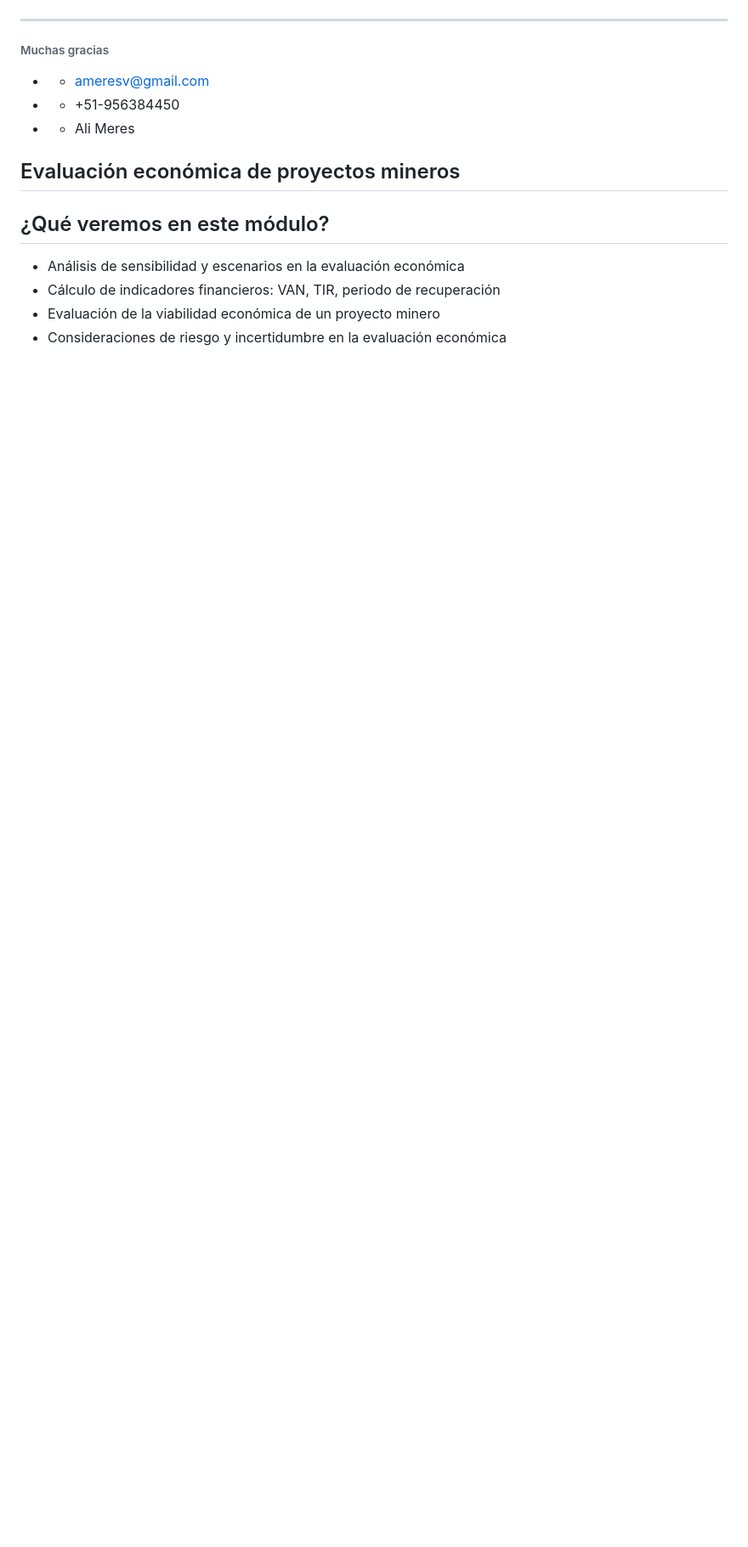
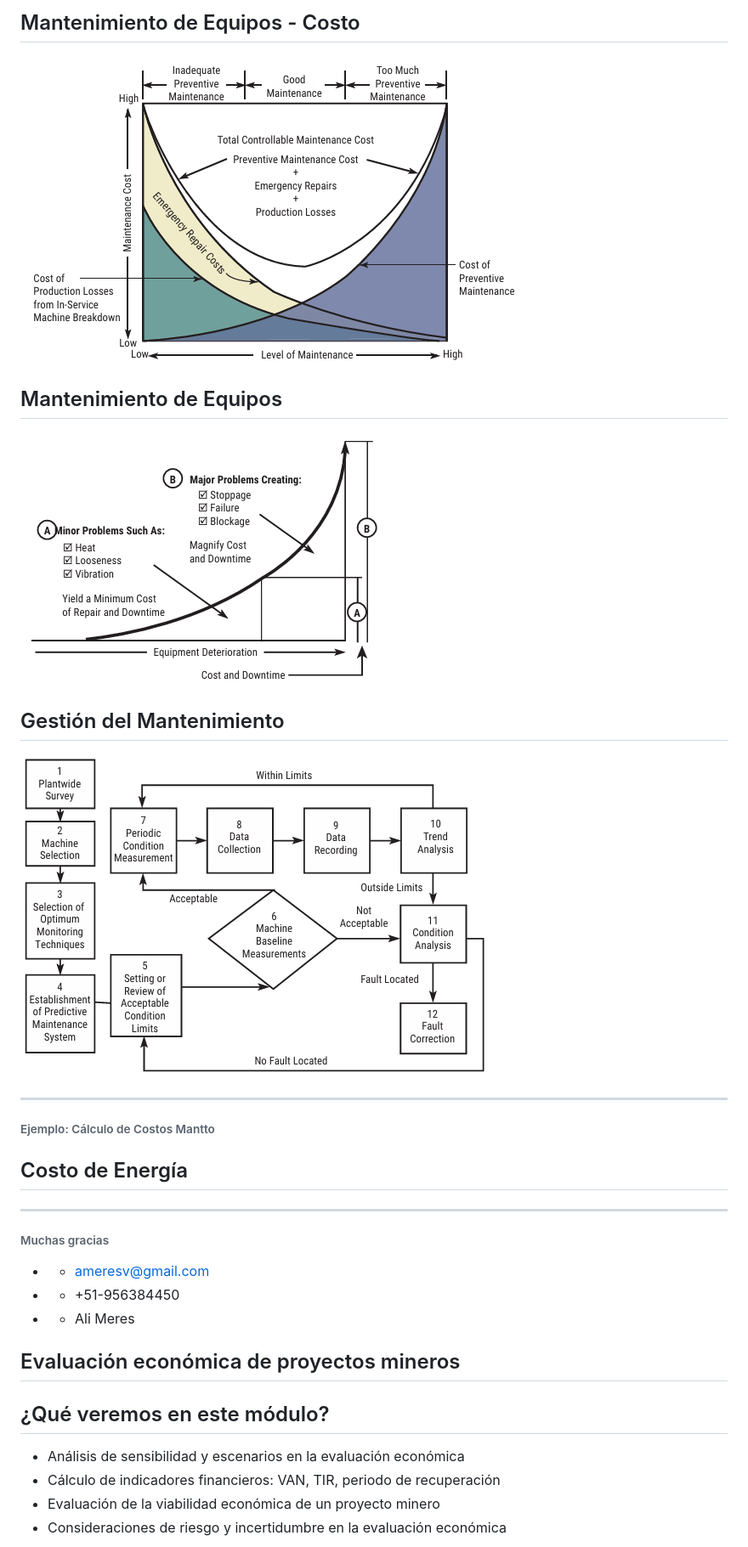
Before and after one commit to ameresv/Tecsup_Cost_Course, a Markdown page: Economía y Costos en Minería.md, the part around one of its changes. Shown at 85% size. Drawn GitHub-style; blank space fills up the shorter version.

```diff
--- a/Economía y Costos en Minería.md
+++ b/Economía y Costos en Minería.md
@@ -1037,3 +1140,23 @@ section {
+## Mantenimiento de Equipos - Costo
+
+![#c h:450px](./img/Mntto1.png)
+
+## Mantenimiento de Equipos
+
+![#c h:500px](./img/Mntto2.png)
+
+## Gestión del Mantenimiento
+
+![#c h:450px](./img/Mntto3.png)
+
+---
+<!-- _class: lastpage -->
+<!-- _footer: "" -->
+
+###### Ejemplo: Cálculo de Costos Mantto
+
+## Costo de Energía
+
 ---
 <!-- _class: lastpage -->
 <!-- _footer: "" -->
```
Also changed, not shown: other parts of Economía y Costos en Minería.md (+103 -0 lines), img/MiningActOP.png (added), img/MiningActUGM.png (added), 1 other file.
